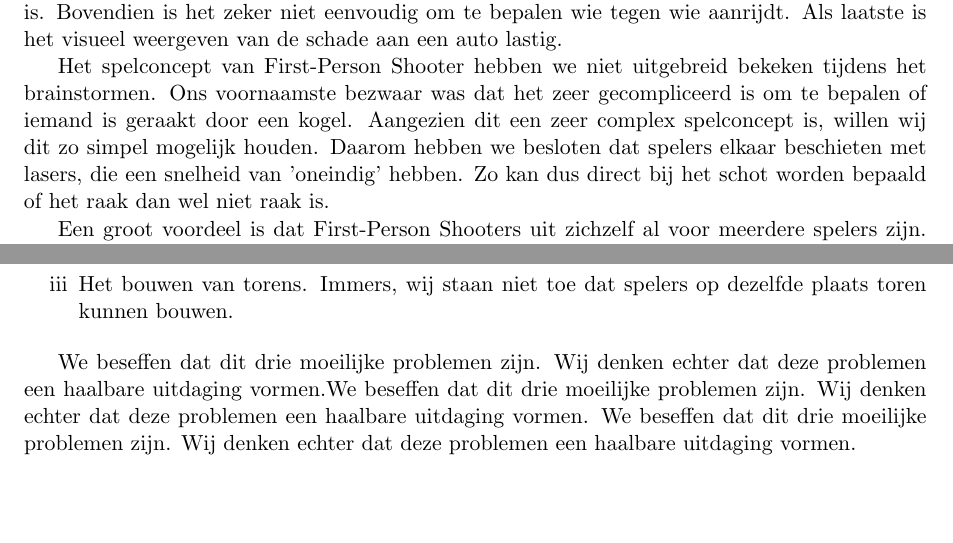
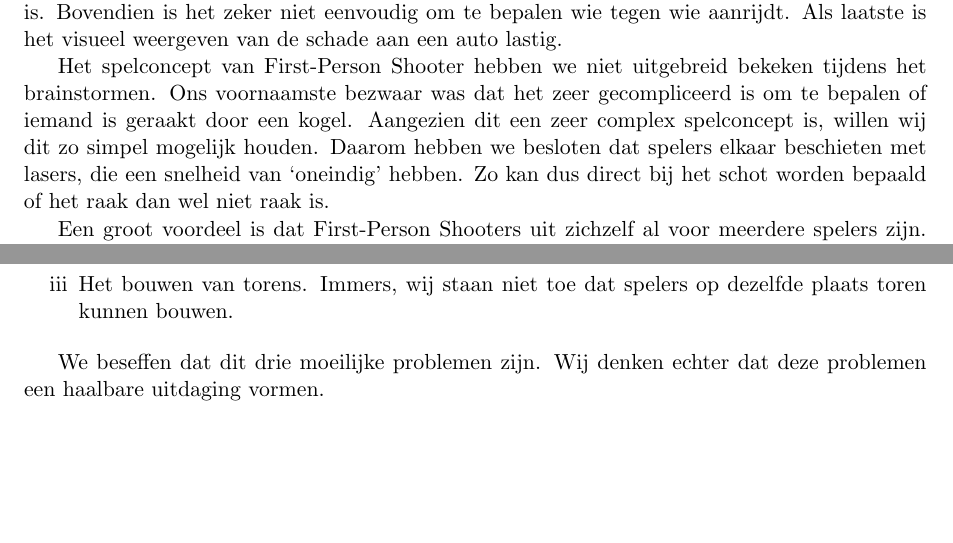
Before and after one commit to timvdalen/OGO-2.3, a LaTeX paper (keuze/documentation.tex, which reads keuze/keuze.tex): two parts of pages 4 and 5 of 5, joined at a grey line, cut so that both start at the same text. Compiled offline with pdfLaTeX.

Commit message:
Meer verbeteringen.

```diff
--- a/keuze/keuze.tex
+++ b/keuze/keuze.tex
@@ -50,5 +50,4 @@ We hebben dus uiteindelijk gekozen voor een combinatie van de eerder genoemde sp
 \item[iii] Het bouwen van torens. Immers, wij staan niet toe dat spelers op dezelfde plaats toren kunnen bouwen.
 \end{enumerate}
 
-We beseffen dat dit drie moeilijke problemen zijn. Wij denken echter dat deze problemen een haalbare uitdaging vormen.We beseffen dat dit drie moeilijke problemen zijn. Wij denken echter dat deze problemen een haalbare uitdaging vormen.
 We beseffen dat dit drie moeilijke problemen zijn. Wij denken echter dat deze problemen een haalbare uitdaging vormen.
```
Also changed, not shown: keuze/keuze.tex (2 more changed lines).
